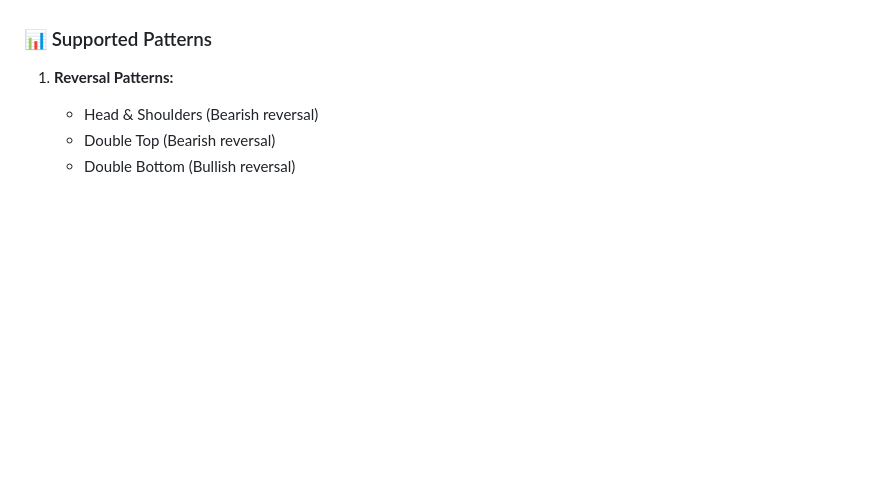
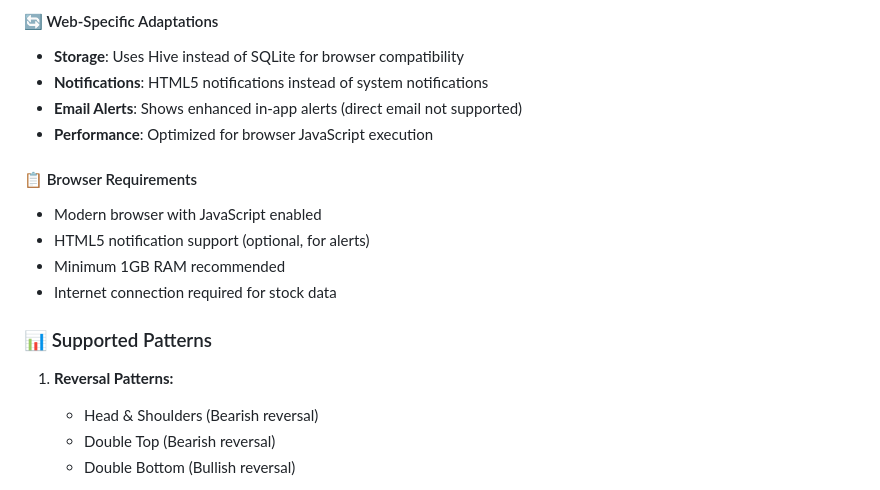
Before and after one commit to kadenchoi/stock-pattern-detector, a Markdown page: USER_GUIDE.md, the part around one of its changes. Rendered like a GitHub page; blank space fills up the shorter version.

```diff
--- a/USER_GUIDE.md
+++ b/USER_GUIDE.md
@@ -83,3 +136,14 @@ The Financial Pattern Detector is now running successfully on macOS with all cor
+#### 🔄 Web-Specific Adaptations
+- **Storage**: Uses Hive instead of SQLite for browser compatibility
+- **Notifications**: HTML5 notifications instead of system notifications
+- **Email Alerts**: Shows enhanced in-app alerts (direct email not supported)
+- **Performance**: Optimized for browser JavaScript execution
+
+#### 📋 Browser Requirements
+- Modern browser with JavaScript enabled
+- HTML5 notification support (optional, for alerts)
+- Minimum 1GB RAM recommended
+- Internet connection required for stock data
 
 ### 📊 Supported Patterns
 
```
Also changed, not shown: other parts of USER_GUIDE.md (+82 -29 lines).
